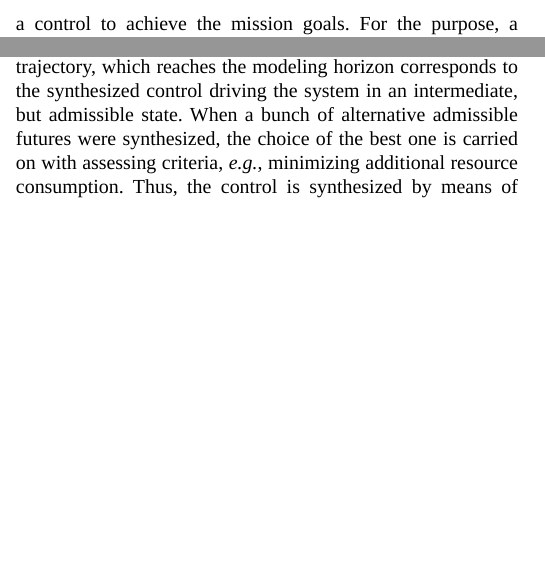
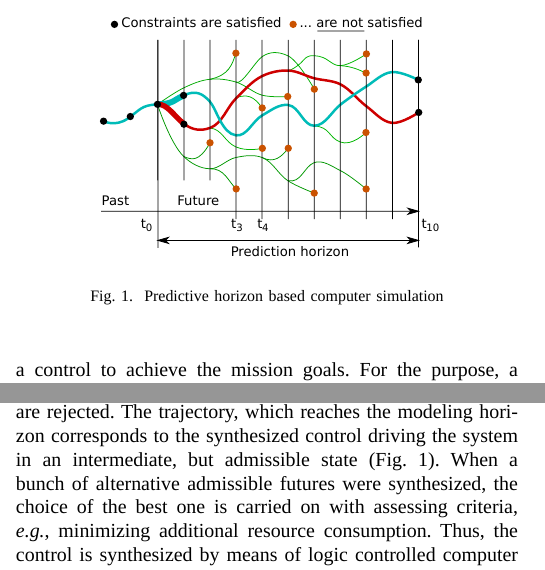
Before and after one commit to eugeneai/paper-itams-2020, a LaTeX paper (cherkashin-proposal.tex): two parts of the columns of page 6 of 8 before the commit and two parts of the columns of page 6 of 9 after it, joined at a grey line, cut at the place of the change, the shorter picture padded with empty space. Compiled offline with LuaLaTeX; a missing font is replaced by an installed copy or a similar font.

Commit message:
Added a figure.

```diff
--- a/cherkashin-proposal.tex
+++ b/cherkashin-proposal.tex
@@ -272,7 +272,14 @@ DES is a wide class of behavior representation of a dynamical systems changing s
 
 In Russian Science Foundation project 16-11-00053, a logical programming like language grammar for PCFs was developed to describe team missions of robots \cite{b5} and synthesize a control to achieve the mission goals. For the purpose, a PCFs language has been developed containing special system predicates and so-called computed function (functions, which are substituted as its calculated value instead its expression), allowing one to control default inference strategy and construct resulting terms. The forward-chaining inference of the PCFs calculus is being adapted to real time computational systems. The system constructs the inference till a timeout is occured.  If the inference corresponds to a set of criteria, it is considered as successful. If a set of results are infered, they are analyzed and the best one is chosen. Other original features of PCFs are investigated and adapted for solving other domain IT (real time inderence) and technical problems.
 
-An opposite approach is the compensation of the event appearance consequences, shifting the system in an admissible state with spending a reserved resource. This can be achieved with a set of rules recognizing the unsatisfactory state, analyze its properties, and add new actions to the schedule to move the system to an admissible state. In a general case, the admissible state is defined as a set of constraints. It is very hard to construct a complete set of rules for recognition and a transition synthesis for the domain, which is under investigation. In this case, a set of actions are performed in the same time moment splitting the current scenario to a set of subscеnarios (alternative virtual futures) for each possible action. After each splitting and transition set of constraints are checked. The scenarios, which do not comply the constraints are rejected. The trajectory, which reaches the modeling horizon corresponds to the synthesized control driving the system in an intermediate, but admissible state. When a bunch of alternative admissible futures were synthesized, the choice of the best one is carried on with assessing criteria, \emph{e.g.}, minimizing additional resource consumption. Thus, the control is synthesized by means of logic controlled computer simulation, and respects some ideas presented in section \ref{sec:rel-works}.
+An opposite approach is the compensation of the event appearance consequences, shifting the system in an admissible state with spending a reserved resource. This can be achieved with a set of rules recognizing the unsatisfactory state, analyze its properties, and add new actions to the schedule to move the system to an admissible state. In a general case, the admissible state is defined as a set of constraints. It is very hard to construct a complete set of rules for recognition and a transition synthesis for the domain, which is under investigation. In this case, a set of actions are performed in the same time moment splitting the current scenario to a set of subscеnarios (alternative virtual futures) for each possible action. After each splitting and transition set of constraints are checked. The scenarios, which do not comply the constraints are rejected. The trajectory, which reaches the modeling horizon corresponds to the synthesized control driving the system in an intermediate, but admissible state (Fig.~\ref{fig:hor}). When a bunch of alternative admissible futures were synthesized, the choice of the best one is carried on with assessing criteria, \emph{e.g.}, minimizing additional resource consumption. Thus, the control is synthesized by means of logic controlled computer simulation, and respects some ideas presented in section \ref{sec:rel-works}.
+
+\begin{figure}[t]
+  \centering
+  \includegraphics[width=0.7\linewidth]{pics/predictive-horizon.pdf}
+  \caption{Predictive horizon based computer simulation}
+  \label{fig:hor}
+\end{figure}
 
 In order to implement the computer simulation on PCFs representation of RDDESU, data structures for multisets and a default strategy modification are to be designed, and operations within construction of logical inferences are to be implemented.  The latest version of our automatic theorem proving (ATP) software (provers) have RAM (Random Allocated Memory) allocation engines efficiently implementing indexing over the sets of terms. Filter operations for multisets have the similar specifications. Items of the multisets are similar to term and atom in sense of data representation. Special subroutines will be programmed to account specific properties of multisets, their elements and relations, making multiset manipulations memory and time efficient.
 
```
Also changed, not shown: cherkashin-proposal.tex (4 more changed lines).
